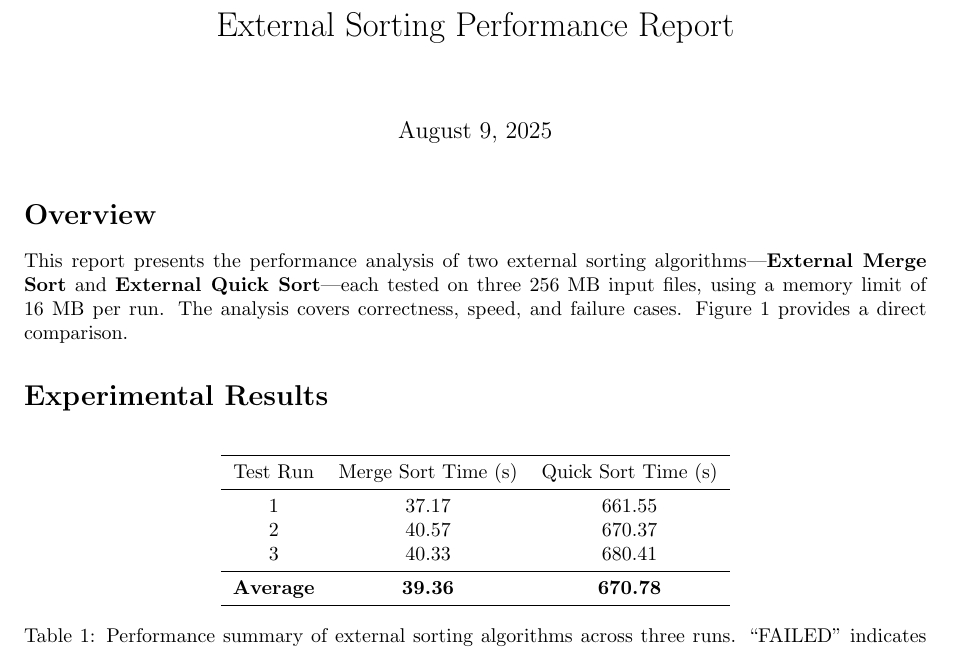
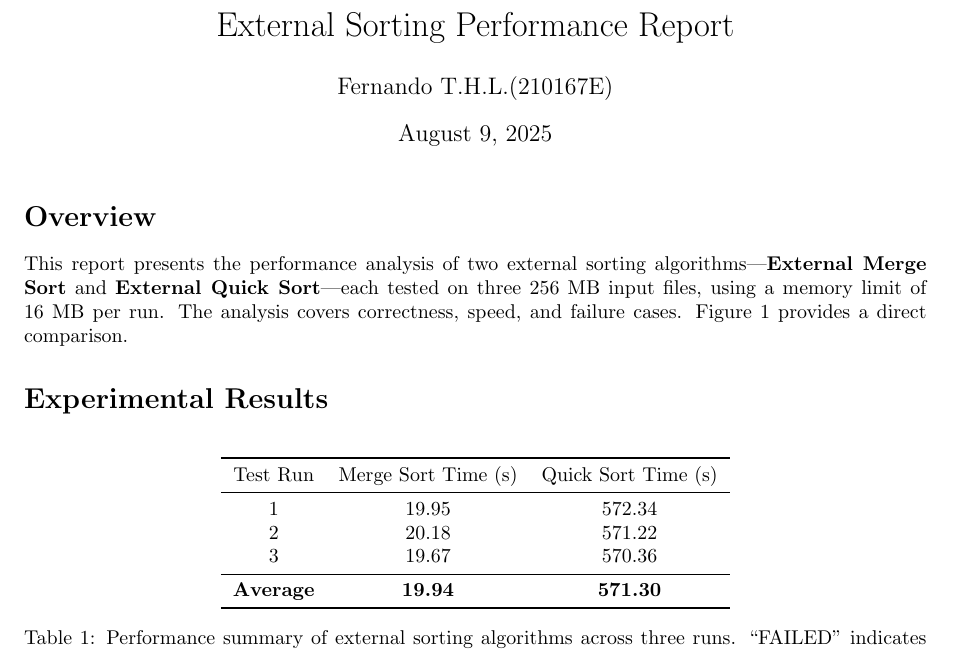
Before and after one commit to UchihaIthachi/external-sorting, a LaTeX document (report/report.tex): part of page 1 of 2, cut so that both start at the same text. Compiled offline with pdfLaTeX.

Commit message:
docs: auto-generate report and update PDF

```diff
--- a/report/report.tex
+++ b/report/report.tex
@@ -4,7 +4,7 @@
 \usepackage{geometry}
 \geometry{a4paper, margin=1in}
 \title{External Sorting Performance Report}
-\author{}
+\author{Fernando T.H.L.(210167E)}
 \date{\today}
 \begin{document}
 \maketitle
@@ -19,11 +19,11 @@ This report presents the performance analysis of two external sorting algorithms
 \toprule
 Test Run & Merge Sort Time (s) & Quick Sort Time (s) \\
 \midrule
-1 & 37.17 & 661.55 \\
-2 & 40.57 & 670.37 \\
-3 & 40.33 & 680.41 \\
+1 & 19.95 & 572.34 \\
+2 & 20.18 & 571.22 \\
+3 & 19.67 & 570.36 \\
 \midrule
-\textbf{Average} & \textbf{39.36} & \textbf{670.78} \\
+\textbf{Average} & \textbf{19.94} & \textbf{571.30} \\
 \bottomrule
 \end{tabular}
 \caption{Performance summary of external sorting algorithms across three runs. ``FAILED'' indicates the algorithm failed to sort or crashed. ``TIMEOUT'' indicates the run exceeded the allowed time limit.}
```
Also changed, not shown: report/times.dat (+3 -3 lines), report/figures/sort_times_comparison.png, report/report.pdf, 4 other files.
